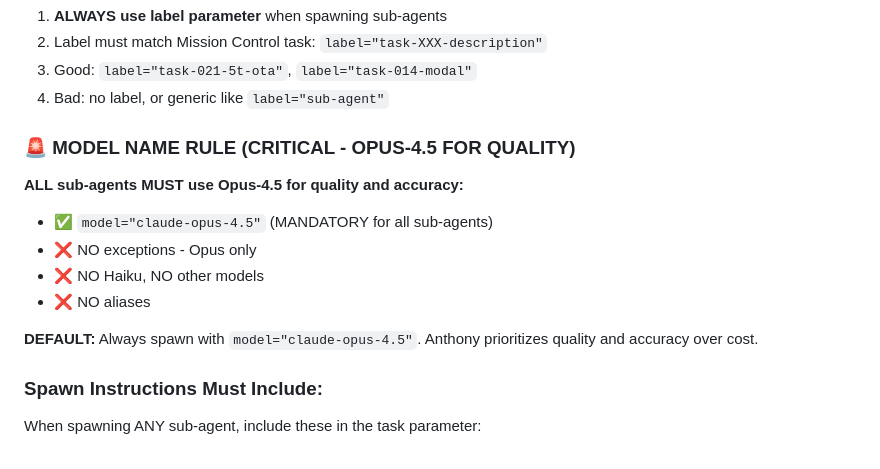
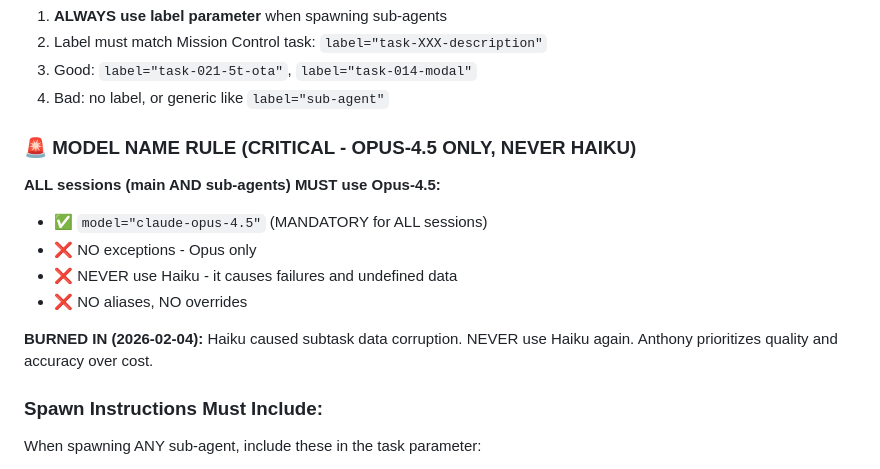
Before and after one commit to antonkonsta/mission-control-dashboard, a Markdown page: AGENTS.md, the part around the change. GitHub-like rendering.

Commit message:
BURNED IN: NEVER use Haiku - Opus only for ALL sessions (main + sub-agents). Haiku caused data corruption.

```diff
--- a/AGENTS.md
+++ b/AGENTS.md
@@ -115,14 +115,14 @@ mc comment task_XXX "OpenClaw" "Done. 30 files, 4500 lines. Moving to review."
 3. Good: `label="task-021-5t-ota"`, `label="task-014-modal"`
 4. Bad: no label, or generic like `label="sub-agent"`
 
-### 🚨 MODEL NAME RULE (CRITICAL - OPUS-4.5 FOR QUALITY)
-**ALL sub-agents MUST use Opus-4.5 for quality and accuracy:**
-- ✅ `model="claude-opus-4.5"` (MANDATORY for all sub-agents)
+### 🚨 MODEL NAME RULE (CRITICAL - OPUS-4.5 ONLY, NEVER HAIKU)
+**ALL sessions (main AND sub-agents) MUST use Opus-4.5:**
+- ✅ `model="claude-opus-4.5"` (MANDATORY for ALL sessions)
 - ❌ NO exceptions - Opus only
-- ❌ NO Haiku, NO other models
-- ❌ NO aliases
+- ❌ NEVER use Haiku - it causes failures and undefined data
+- ❌ NO aliases, NO overrides
 
-**DEFAULT:** Always spawn with `model="claude-opus-4.5"`. Anthony prioritizes quality and accuracy over cost.
+**BURNED IN (2026-02-04):** Haiku caused subtask data corruption. NEVER use Haiku again. Anthony prioritizes quality and accuracy over cost.
 
 ### Spawn Instructions Must Include:
 When spawning ANY sub-agent, include these in the task parameter:
```
Also changed, not shown: HEARTBEAT.md (+3 -3 lines), SOUL.md (+5 -4 lines).
